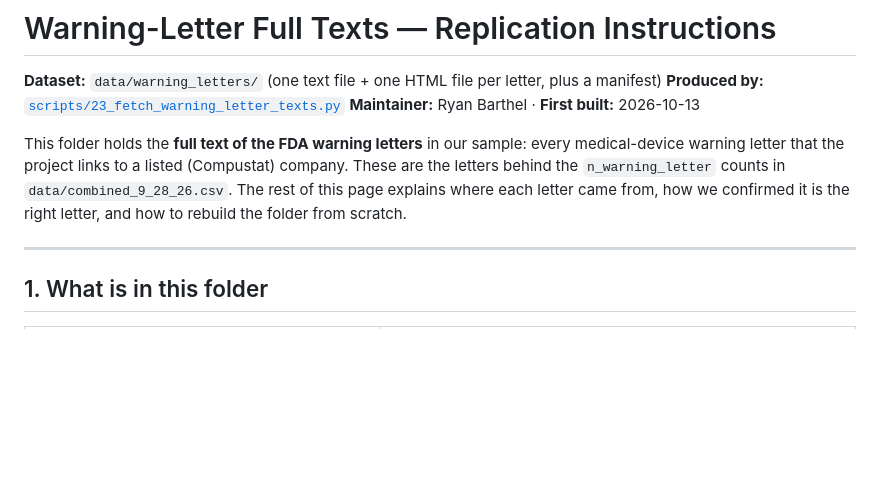
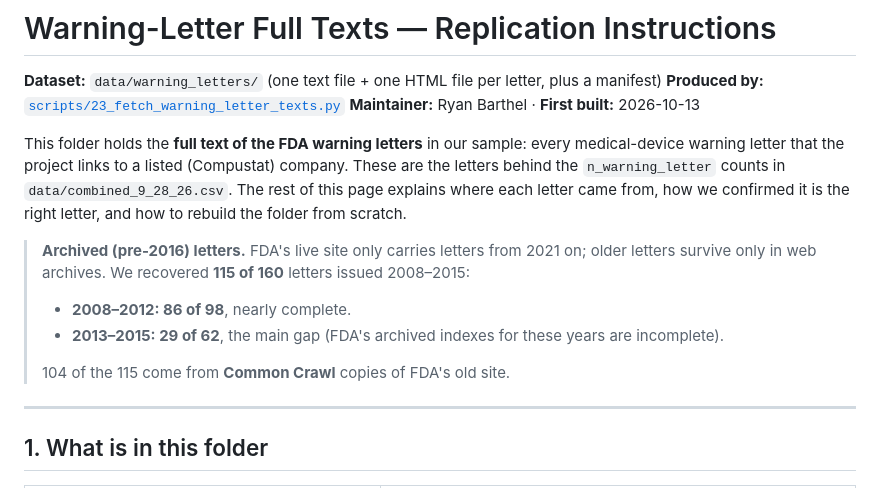
Before and after one commit to rbarthel30/EDBA---PhD---Collab-, a Markdown page: data/warning_letters/README.md, the part around the change. Rendered like a GitHub page; blank space fills up the shorter version.

Commit message:
Warning-letter README: summarize pre-2016 (archived) coverage
Co-Authored-By: Claude Opus 5.5 <noreply@anthropic.com>

```diff
--- a/data/warning_letters/README.md
+++ b/data/warning_letters/README.md
@@ -10,6 +10,15 @@ every medical-device warning letter that the project links to a listed
 counts in `data/combined_9_28_26.csv`. The rest of this page explains where
 each letter came from, how we confirmed it is the right letter, and how to
 rebuild the folder from scratch.
+
+> **Archived (pre-2016) letters.** FDA's live site only carries letters from
+> 2021 on; older letters survive only in web archives. We recovered
+> **115 of 160** letters issued 2008–2015:
+> - **2008–2012: 86 of 98**, nearly complete.
+> - **2013–2015: 29 of 62**, the main gap (FDA's archived indexes for these
+>   years are incomplete).
+>
+> 104 of the 115 come from **Common Crawl** copies of FDA's old site.
 
 ---
 
```
